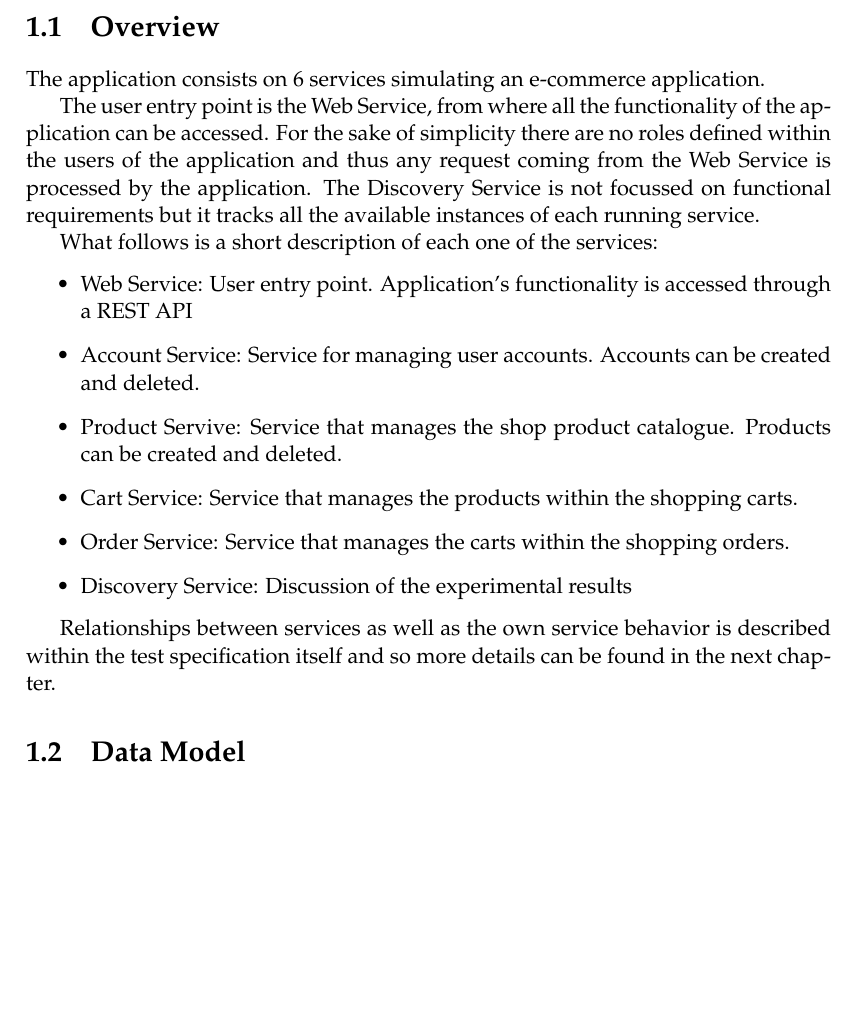
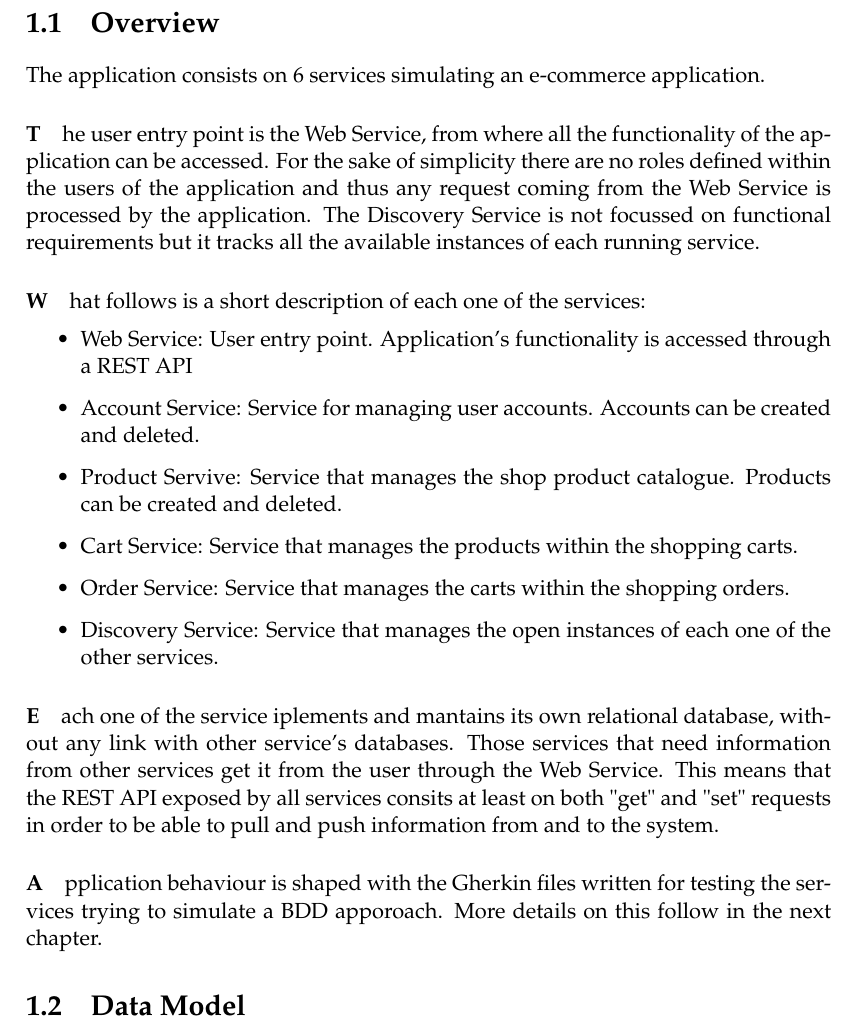
Before and after one commit to fermt18/latex, a LaTeX thesis (sqa-memoria/sqa-memoria.tex, which reads sqa-memoria/Chapters/Chapter1.tex): part of page 13 of 19, cut so that both start at the same text, the shorter picture padded with empty space. Compiled offline with pdfLaTeX.

Commit message:
chapter 1

```diff
--- a/sqa-memoria/Chapters/Chapter1.tex
+++ b/sqa-memoria/Chapters/Chapter1.tex
@@ -26,20 +26,22 @@ The application consists on 6 services simulating an e-commerce application.
 \label{fig:Block Diagram}
 \end{figure}
 
-The user entry point is the Web Service, from where all the functionality of the application can be accessed. For the sake of simplicity there are no roles defined within the users of the application and thus any request coming from the Web Service is processed by the application.
+\paragraph The user entry point is the Web Service, from where all the functionality of the application can be accessed. For the sake of simplicity there are no roles defined within the users of the application and thus any request coming from the Web Service is processed by the application.
 The Discovery Service is not focussed on functional requirements but it tracks all the available instances of each running service.
 
-What follows is a short description of each one of the services:
+\paragraph What follows is a short description of each one of the services:
 \begin{itemize}
 \item Web Service: User entry point. Application's functionality is accessed through a REST API
 \item Account Service: Service for managing user accounts. Accounts can be created and deleted.
 \item Product Servive: Service that manages the shop product catalogue. Products can be created and deleted.
 \item Cart Service: Service that manages the products within the shopping carts.
 \item Order Service: Service that manages the carts within the shopping orders.
-\item Discovery Service: Discussion of the experimental results
+\item Discovery Service: Service that manages the open instances of each one of the other services.
 \end{itemize}
 
-Relationships between services as well as the own service behavior is described within the test specification itself and so more details can be found in the next chapter.
+\paragraph Each one of the service iplements and mantains its own relational database, without any link with other service's databases. Those services that need information from other services get it from the user through the Web Service. This means that the REST API exposed by all services consits at least on both "get" and "set" requests in order to be able to pull and push information from and to the system.
+
+\paragraph Application behaviour is shaped with the Gherkin files written for testing the services trying to simulate a BDD apporoach. More details on this follow in the next chapter.
 
 %----------------------------------------------------------------------------------------
 
```
Also changed, not shown: sqa-memoria/sqa-memoria.tex (+4 -2 lines).
